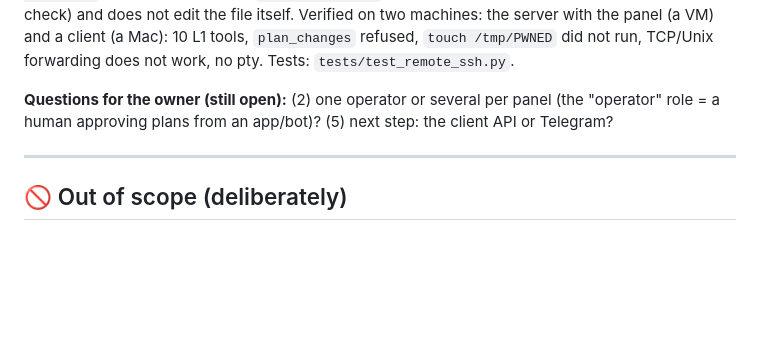
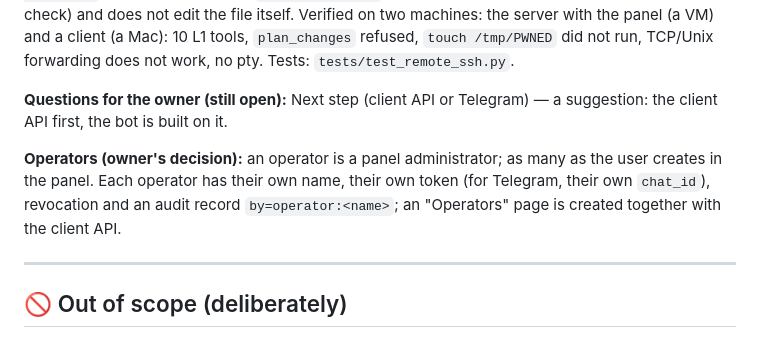
Before and after one commit to LavTeamProject/DevBoxAdmin, a Markdown page: docs/en/roadmap.md, the part around the change. GitHub-like rendering; blank space fills up the shorter version.

```diff
--- a/docs/en/roadmap.md
+++ b/docs/en/roadmap.md
@@ -889,7 +889,9 @@ The owner's request: the panel runs on a server and can be controlled **from ano
 
 **Step 1 (SSH) — done, the scheme changed after checking on VMs.** The `ssh -L` tunnel proved unsafe: a key with `restrict,port-forwarding` still runs commands on the server and forwards the panel's HTTP-API port (the owner's full API). Adopted: a **forced command** in `authorized_keys` — `command="<python> mcp_server.py --agent <id>",restrict <key>`. The key can only start the MCP bridge of one agent: no shell, no forwarding (TCP or Unix socket), any requested command is ignored, the agent's secret never leaves the server (nothing to copy). The client connects with `claude mcp add service-admin -- ssh -i <key> -o IdentitiesOnly=yes -o BatchMode=yes user@host`. The panel builds the `authorized_keys` line from a pasted public key (strict format check) and does not edit the file itself. Verified on two machines: the server with the panel (a VM) and a client (a Mac): 10 L1 tools, `plan_changes` refused, `touch /tmp/PWNED` did not run, TCP/Unix forwarding does not work, no pty. Tests: `tests/test_remote_ssh.py`.
 
-**Questions for the owner (still open):** (2) one operator or several per panel (the "operator" role = a human approving plans from an app/bot)? (5) next step: the client API or Telegram?
+**Questions for the owner (still open):** Next step (client API or Telegram) — a suggestion: the client API first, the bot is built on it.
+
+**Operators (owner's decision):** an operator is a panel administrator; as many as the user creates in the panel. Each operator has their own name, their own token (for Telegram, their own `chat_id`), revocation and an audit record `by=operator:<name>`; an "Operators" page is created together with the client API.
 
 ---
 
```
Also changed, not shown: docs/roadmap.md (+3 -1 lines).
